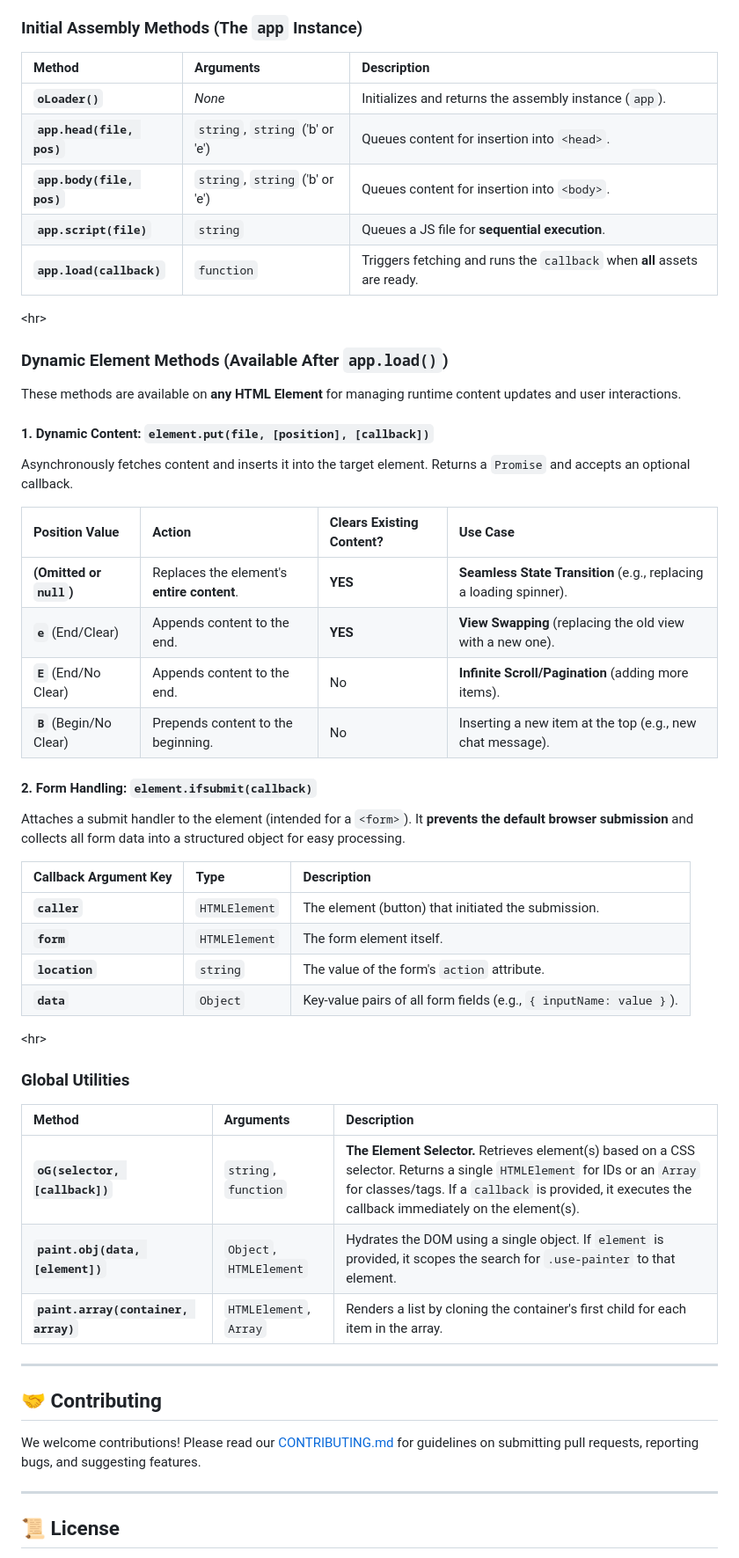
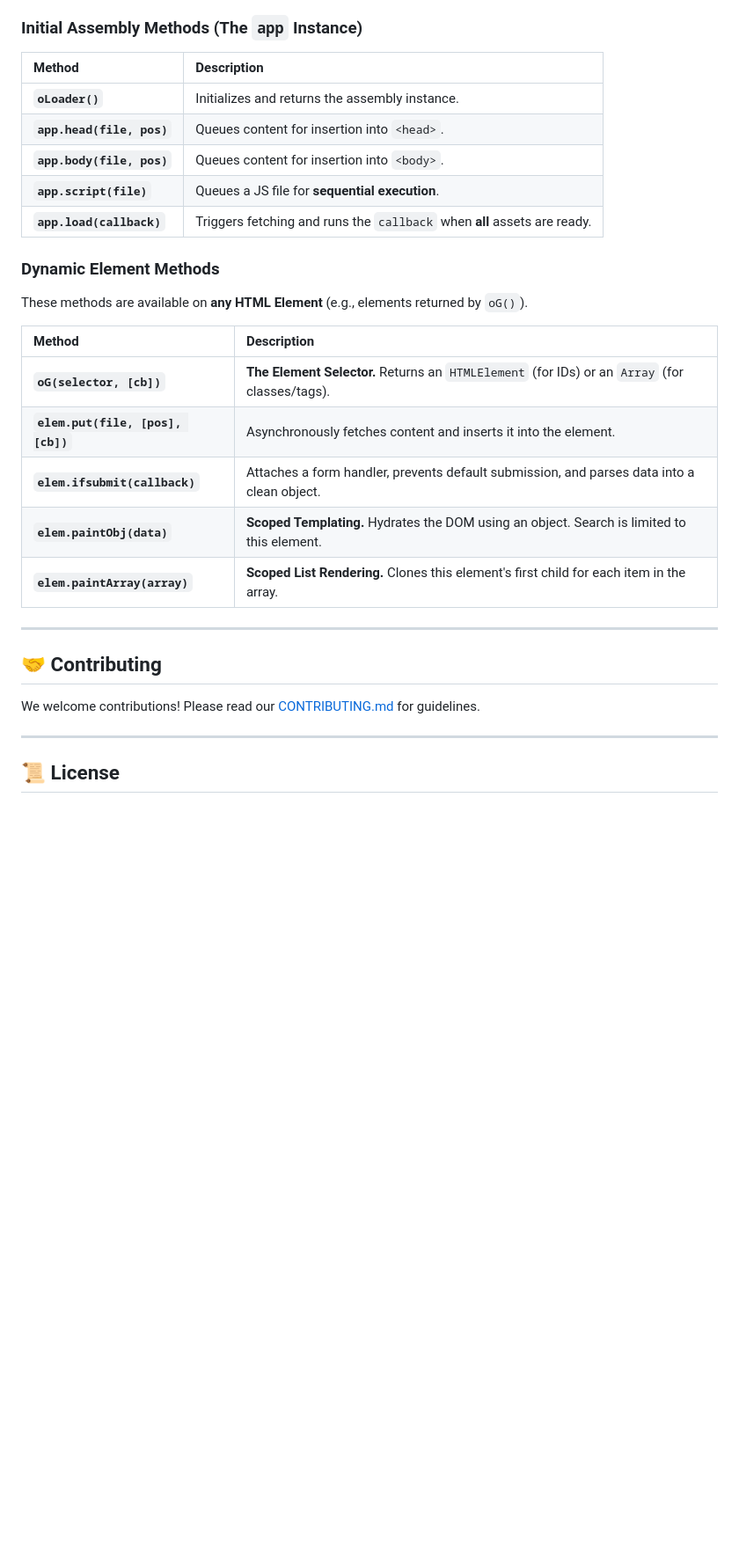
Before and after one commit to ojiiis/oLoader, a Markdown page: README.md, the part around the change printed below. Shown: that part at 88% size. GitHub-like rendering; blank space fills up the shorter version.

```diff
--- a/README.md
+++ b/README.md
@@ -126,57 +119,31 @@ The API is divided into methods for initial assembly and methods available on al
 
 ### Initial Assembly Methods (The `app` Instance)
 
-| Method | Arguments | Description |
-| :--- | :--- | :--- |
-| **`oLoader()`** | *None* | Initializes and returns the assembly instance (`app`). |
-| **`app.head(file, pos)`** | `string`, `string` ('b' or 'e') | Queues content for insertion into `<head>`. |
-| **`app.body(file, pos)`** | `string`, `string` ('b' or 'e') | Queues content for insertion into `<body>`. |
-| **`app.script(file)`** | `string` | Queues a JS file for **sequential execution**. |
-| **`app.load(callback)`** | `function` | Triggers fetching and runs the `callback` when **all** assets are ready. |
+| Method | Description |
+| :--- | :--- |
+| **`oLoader()`** | Initializes and returns the assembly instance. |
+| **`app.head(file, pos)`** | Queues content for insertion into `<head>`. |
+| **`app.body(file, pos)`** | Queues content for insertion into `<body>`. |
+| **`app.script(file)`** | Queues a JS file for **sequential execution**. |
+| **`app.load(callback)`** | Triggers fetching and runs the `callback` when **all** assets are ready. |
 
-\<hr\>
+### Dynamic Element Methods
 
-### Dynamic Element Methods (Available **After** `app.load()`)
+These methods are available on **any HTML Element** (e.g., elements returned by `oG()`).
 
-These methods are available on **any HTML Element** for managing runtime content updates and user interactions.
-
-#### 1\. Dynamic Content: `element.put(file, [position], [callback])`
-
-Asynchronously fetches content and inserts it into the target element. Returns a `Promise` and accepts an optional callback.
-
-| Position Value | Action | Clears Existing Content? | Use Case |
-| :--- | :--- | :--- | :--- |
-| **(Omitted or `null`)** | Replaces the element's **entire content**. | **YES** | **Seamless State Transition** (e.g., replacing a loading spinner). |
-| **`e`** (End/Clear) | Appends content to the end. | **YES** | **View Swapping** (replacing the old view with a new one). |
-| **`E`** (End/No Clear) | Appends content to the end. | No | **Infinite Scroll/Pagination** (adding more items). |
-| **`B`** (Begin/No Clear) | Prepends content to the beginning. | No | Inserting a new item at the top (e.g., new chat message). |
-
-#### 2\. Form Handling: `element.ifsubmit(callback)`
-
-Attaches a submit handler to the element (intended for a `<form>`). It **prevents the default browser submission** and collects all form data into a structured object for easy processing.
-
-| Callback Argument Key | Type | Description |
-| :--- | :--- | :--- |
-| **`caller`** | `HTMLElement` | The element (button) that initiated the submission. |
-| **`form`** | `HTMLElement` | The form element itself. |
-| **`location`** | `string` | The value of the form's `action` attribute. |
-| **`data`** | `Object` | Key-value pairs of all form fields (e.g., `{ inputName: value }`). |
-
-\<hr\>
-
-### Global Utilities
-
-| Method | Arguments | Description |
-| :--- | :--- | :--- |
-| **`oG(selector, [callback])`** | `string`, `function` | **The Element Selector.** Retrieves element(s) based on a CSS selector. Returns a single `HTMLElement` for IDs or an `Array` for classes/tags. If a `callback` is provided, it executes the callback immediately on the element(s). |
-| **`paint.obj(data, [element])`** | `Object`, `HTMLElement` | Hydrates the DOM using a single object. If `element` is provided, it scopes the search for `.use-painter` to that element. |
-| **`paint.array(container, array)`** | `HTMLElement`, `Array` | Renders a list by cloning the container's first child for each item in the array. |
+| Method | Description |
+| :--- | :--- |
+| **`oG(selector, [cb])`** | **The Element Selector.** Returns an `HTMLElement` (for IDs) or an `Array` (for classes/tags). |
+| **`elem.put(file, [pos], [cb])`** | Asynchronously fetches content and inserts it into the element. |
+| **`elem.ifsubmit(callback)`** | Attaches a form handler, prevents default submission, and parses data into a clean object. |
+| **`elem.paintObj(data)`** | **Scoped Templating.** Hydrates the DOM using an object. Search is limited to this element. |
+| **`elem.paintArray(array)`** | **Scoped List Rendering.** Clones this element's first child for each item in the array. |
 
 -----
 
 ## 🤝 Contributing
 
-We welcome contributions\! Please read our [CONTRIBUTING.md](https://www.google.com/search?q=CONTRIBUTING.md) for guidelines on submitting pull requests, reporting bugs, and suggesting features.
+We welcome contributions\! Please read our [CONTRIBUTING.md](https://www.google.com/search?q=https://github.com/YourUsername/oLoader/blob/main/CONTRIBUTING.md) for guidelines.
 
 -----
 
```
Also changed, not shown: other parts of README.md (+80 -84 lines).
